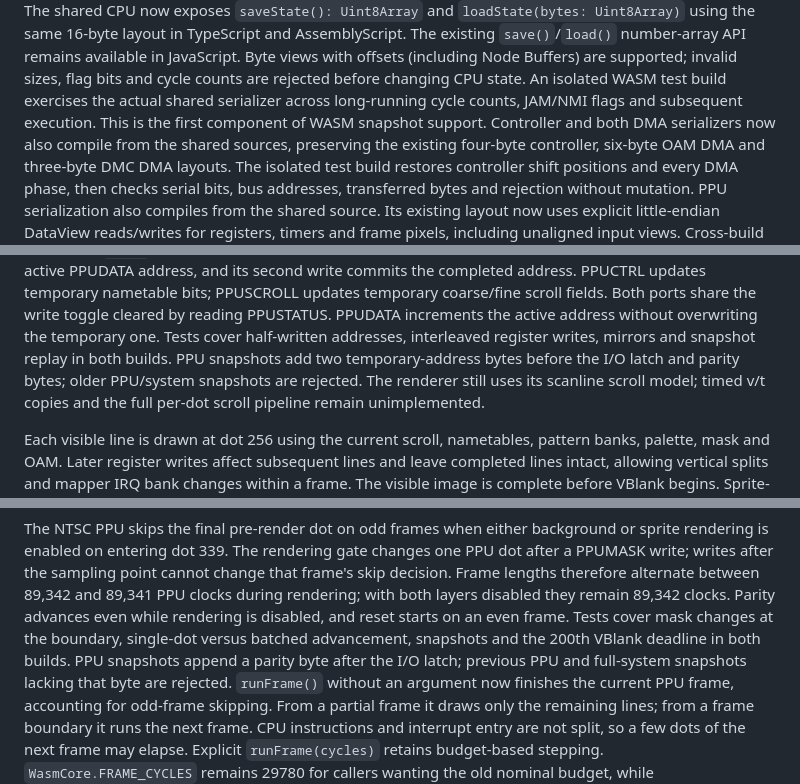
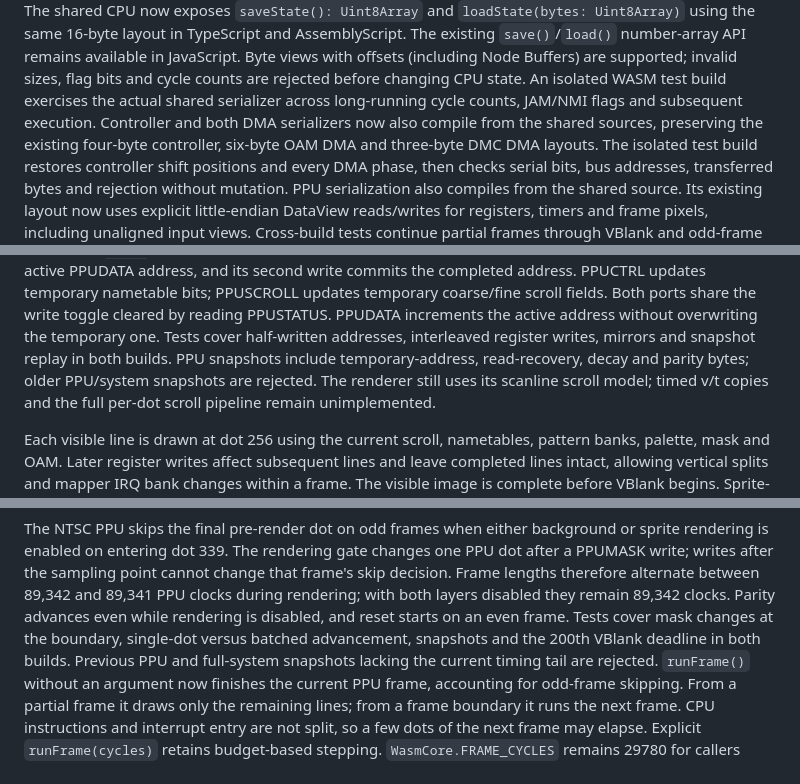
Before and after one commit to xrdavies/lib-jsnes, a Markdown page: README.md, 3 parts joined by grey strips. GitHub-like rendering.

Commit message:
docs: align snapshot and PPU timing descriptions

```diff
--- a/README.md
+++ b/README.md
@@ -191,8 +191,8 @@ AssemblyScript. The existing `save()`/`load()` number-array API remains availabl
 in JavaScript. Byte views with offsets (including Node Buffers) are supported;
 invalid sizes, flag bits and cycle counts are rejected before changing CPU state.
 An isolated WASM test build exercises the actual shared serializer across
-long-running cycle counts, JAM/NMI flags and subsequent execution. This is the
-first component of WASM snapshot support. Controller and both DMA serializers
+long-running cycle counts, JAM/NMI flags and subsequent execution. Controller and
+both DMA serializers
 now also compile from the shared sources, preserving the existing four-byte
 controller, six-byte OAM DMA and three-byte DMC DMA layouts. The isolated test
 build restores controller shift positions and every DMA phase, then checks serial
@@ -636,8 +636,8 @@ PPUSCROLL updates temporary coarse/fine scroll fields. Both ports share the
 write toggle cleared by reading PPUSTATUS. PPUDATA increments the active address
 without overwriting the temporary one. Tests cover half-written addresses,
 interleaved register writes, mirrors and snapshot replay in both builds.
-PPU snapshots add two temporary-address bytes before the I/O latch and parity
-bytes; older PPU/system snapshots are rejected. The renderer still uses its
+PPU snapshots include temporary-address, read-recovery, decay and parity bytes;
+older PPU/system snapshots are rejected. The renderer still uses its
 scanline scroll model; timed v/t copies and the full per-dot scroll pipeline
 remain unimplemented.
 
@@ -667,8 +667,8 @@ therefore alternate between 89,342 and 89,341 PPU clocks during rendering; with
 both layers disabled they remain 89,342 clocks. Parity advances even while
 rendering is disabled, and reset starts on an even frame. Tests cover mask changes
 at the boundary, single-dot versus batched advancement, snapshots and the 200th
-VBlank deadline in both builds. PPU snapshots append a parity byte after the I/O
-latch; previous PPU and full-system snapshots lacking that byte are rejected.
+VBlank deadline in both builds. Previous PPU and full-system snapshots lacking
+the current timing tail are rejected.
 `runFrame()` without an argument now finishes the current PPU frame, accounting
 for odd-frame skipping. From a partial frame it draws only the remaining lines;
 from a frame boundary it runs the next frame. CPU instructions and interrupt entry
```
